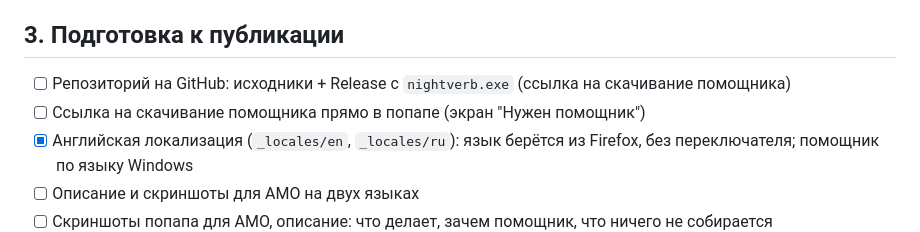
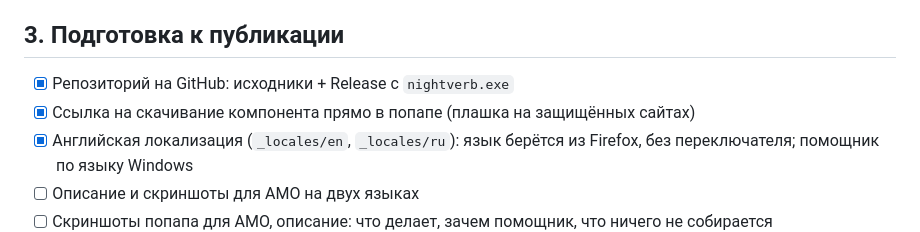
Before and after one commit to prkldev/nightverb, a Markdown page: TODO.md, the part around the change. GitHub-like rendering.

Commit message:
Task list cleanup

```diff
--- a/TODO.md
+++ b/TODO.md
@@ -49,8 +49,8 @@
 
 ## 3. Подготовка к публикации
 
-- [ ] Репозиторий на GitHub: исходники + Release с `nightverb.exe` (ссылка на скачивание помощника)
-- [ ] Ссылка на скачивание помощника прямо в попапе (экран "Нужен помощник")
+- [x] Репозиторий на GitHub: исходники + Release с `nightverb.exe`
+- [x] Ссылка на скачивание компонента прямо в попапе (плашка на защищённых сайтах)
 - [x] Английская локализация (`_locales/en`, `_locales/ru`): язык берётся из Firefox, без переключателя; помощник по языку Windows
 - [ ] Описание и скриншоты для AMO на двух языках
 - [ ] Скриншоты попапа для AMO, описание: что делает, зачем помощник, что ничего не собирается
```
